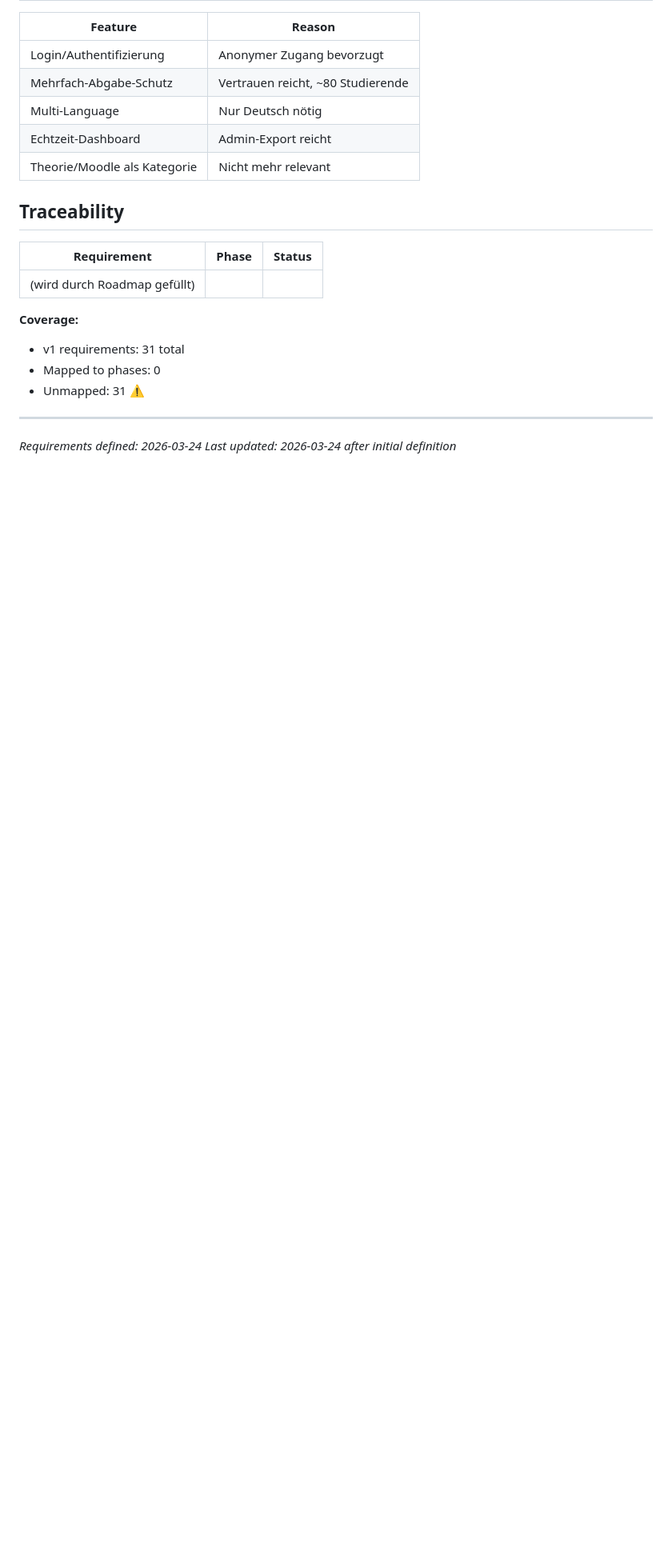
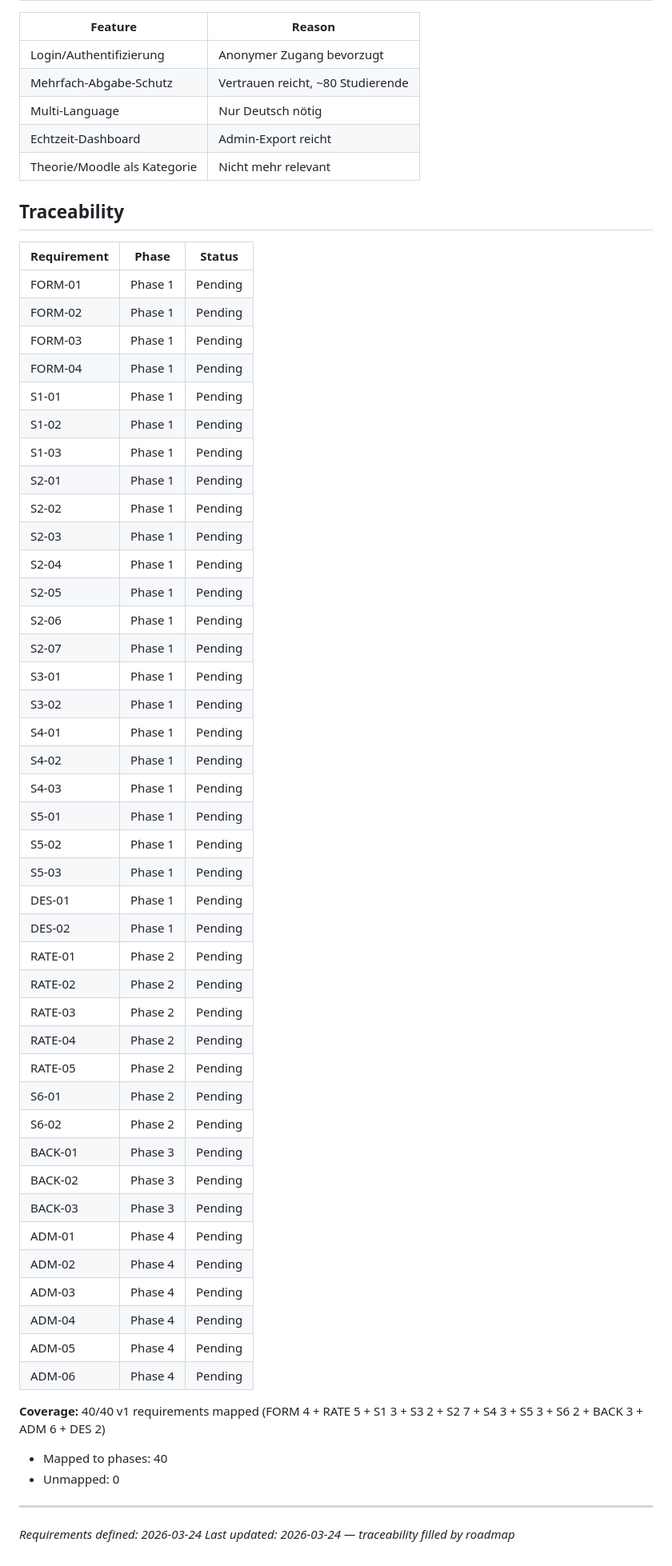
Before and after one commit to RUB-Sportwissenschaft/feedback, a Markdown page: .planning/REQUIREMENTS.md, the part around one of its changes. Shown at 80% size. Drawn GitHub-style; blank space fills up the shorter version.

Commit message:
docs: create roadmap (4 phases) with admin dashboard
Co-Authored-By: Claude Opus 4.6 <noreply@anthropic.com>

```diff
--- a/.planning/REQUIREMENTS.md
+++ b/.planning/REQUIREMENTS.md
@@ -122,13 +126,52 @@ S1 (Rahmenbedingungen) &#x2192; S3 (Organisation) &#x2192; S2 (Ausbildung) &#x21
 
 | Requirement | Phase | Status |
 |-------------|-------|--------|
-| (wird durch Roadmap gef&#x00fc;llt) | | |
+| FORM-01 | Phase 1 | Pending |
+| FORM-02 | Phase 1 | Pending |
+| FORM-03 | Phase 1 | Pending |
+| FORM-04 | Phase 1 | Pending |
+| S1-01 | Phase 1 | Pending |
+| S1-02 | Phase 1 | Pending |
+| S1-03 | Phase 1 | Pending |
+| S2-01 | Phase 1 | Pending |
+| S2-02 | Phase 1 | Pending |
+| S2-03 | Phase 1 | Pending |
+| S2-04 | Phase 1 | Pending |
+| S2-05 | Phase 1 | Pending |
+| S2-06 | Phase 1 | Pending |
+| S2-07 | Phase 1 | Pending |
+| S3-01 | Phase 1 | Pending |
+| S3-02 | Phase 1 | Pending |
+| S4-01 | Phase 1 | Pending |
+| S4-02 | Phase 1 | Pending |
+| S4-03 | Phase 1 | Pending |
+| S5-01 | Phase 1 | Pending |
+| S5-02 | Phase 1 | Pending |
+| S5-03 | Phase 1 | Pending |
+| DES-01 | Phase 1 | Pending |
+| DES-02 | Phase 1 | Pending |
+| RATE-01 | Phase 2 | Pending |
+| RATE-02 | Phase 2 | Pending |
+| RATE-03 | Phase 2 | Pending |
+| RATE-04 | Phase 2 | Pending |
+| RATE-05 | Phase 2 | Pending |
+| S6-01 | Phase 2 | Pending |
+| S6-02 | Phase 2 | Pending |
+| BACK-01 | Phase 3 | Pending |
+| BACK-02 | Phase 3 | Pending |
+| BACK-03 | Phase 3 | Pending |
+| ADM-01 | Phase 4 | Pending |
+| ADM-02 | Phase 4 | Pending |
+| ADM-03 | Phase 4 | Pending |
+| ADM-04 | Phase 4 | Pending |
+| ADM-05 | Phase 4 | Pending |
+| ADM-06 | Phase 4 | Pending |
 
-**Coverage:**
-- v1 requirements: 31 total
-- Mapped to phases: 0
-- Unmapped: 31 &#x26a0;&#xfe0f;
+**Coverage:** 40/40 v1 requirements mapped (FORM 4 + RATE 5 + S1 3 + S3 2 + S2 7 + S4 3 + S5 3 + S6 2 + BACK 3 + ADM 6 + DES 2)
+
+- Mapped to phases: 40
+- Unmapped: 0
 
 ---
 *Requirements defined: 2026-03-24*
-*Last updated: 2026-03-24 after initial definition*
+*Last updated: 2026-03-24 — traceability filled by roadmap*
```
Also changed, not shown: other parts of .planning/REQUIREMENTS.md (+6 -2 lines), .planning/ROADMAP.md (added, +74 -0 lines), .planning/STATE.md (added, +63 -0 lines).
